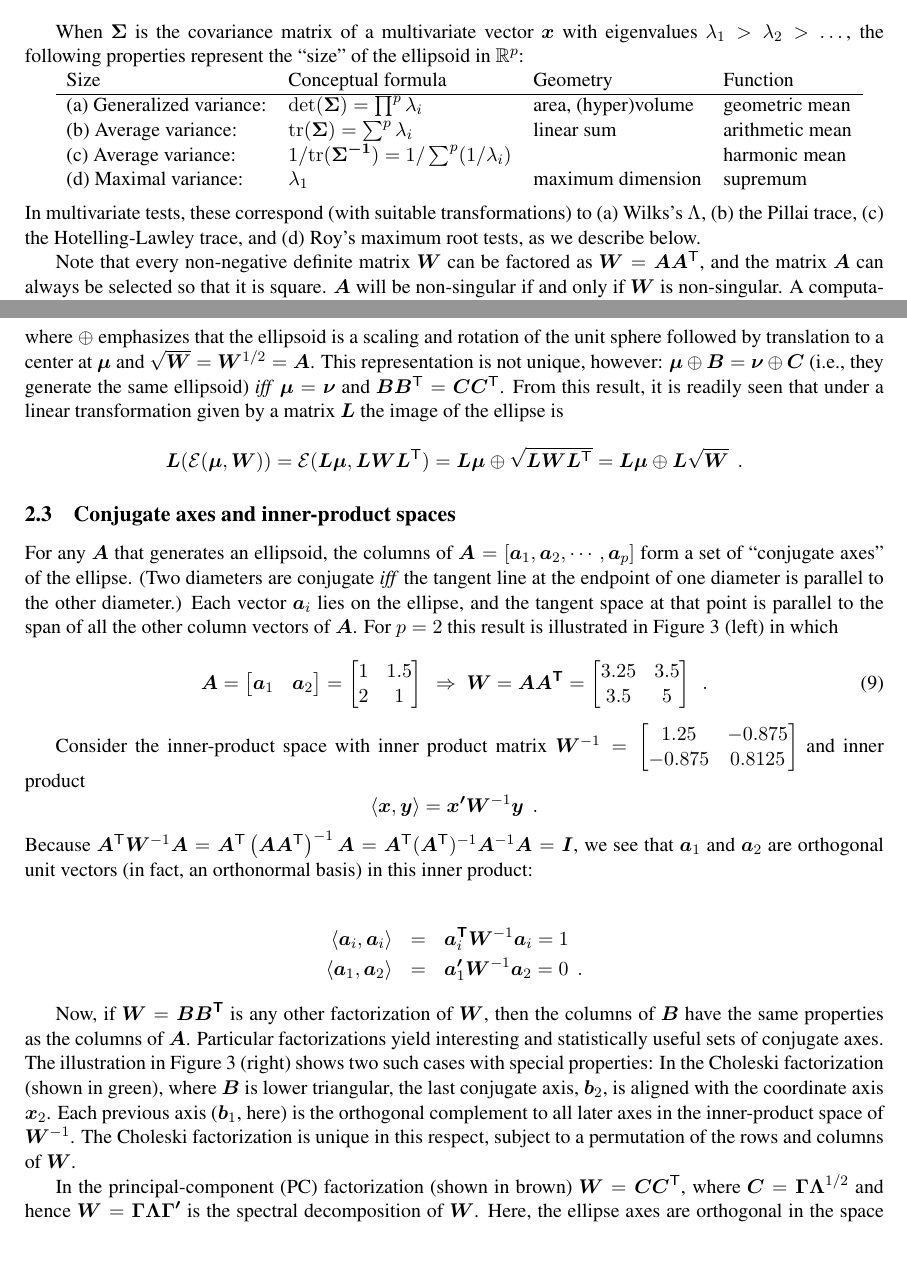
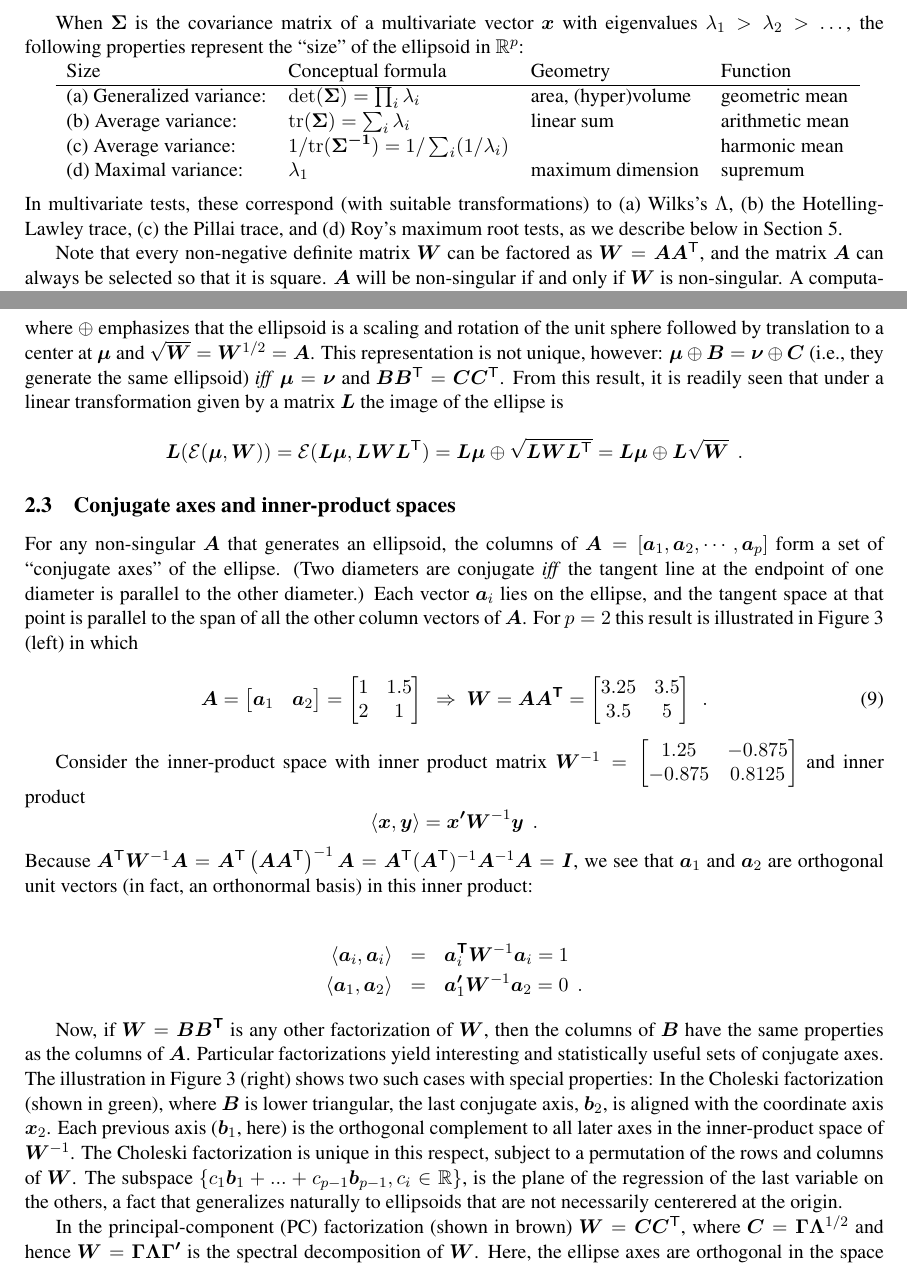
Before and after one commit to friendly/ellipses_paper, a LaTeX paper (ellipses.tex, which reads conjugate.tex, statistical.tex): two parts of pages 4 and 5 of 49, joined at a grey line, cut so that both start at the same text. Compiled offline with pdfLaTeX.

Commit message:
changes from Georges; R mods from Michael

```diff
--- a/conjugate.tex
+++ b/conjugate.tex
@@ -1,6 +1,6 @@
 \subsection{Conjugate axes and inner-product spaces}\label{sec:conjugate}
 
-For any $\mat{A}$ that generates an ellipsoid,
+For any non-singular $\mat{A}$ that generates an ellipsoid,  %% added non-singular / GM
 the columns of
 $\mat{A}=\left[
    \vec{a}_{1}, \vec{a}_{2}, \cdots, \vec{a}_{p}  \\
@@ -92,8 +92,10 @@ In the Choleski factorization (shown in green), where
 $\mat{B}$ is lower triangular, the last conjugate axis, $\vec{b}_2$, is aligned with the coordinate
 axis $\vec{x}_2$.  Each previous axis ($\vec{b}_1$, here) is the orthogonal complement to
 all later axes in the  inner-product space of
-$\mat{W}^{-1}$.  The Choleski factorization is unique in this respect, subject to a
+$\mat{W}^{-1}$.
+The Choleski factorization is unique in this respect, subject to a
 permutation of the rows and columns of \mat{W}.
+The subspace $\{ c_1 \vec{b}_1 + ... + c_{p-1} \vec{b}_{p-1}  , c_i \in \mathbb{R}\}$, is the plane of the regression of the last variable on the others, a fact that generalizes naturally to ellipsoids that are not necessarily centerered at the origin.  %% added fact /GM
 
 In the principal-component (PC) factorization (shown in brown) $\mat{W}=\mat{C} \mat{C}\trans$, where
 $\mat{C}=\mat{\Gamma \Lambda }^{1/2}$
--- a/statistical.tex
+++ b/statistical.tex
@@ -19,16 +19,16 @@ properties represent the ``size'' of the ellipsoid in $\Real{p}$:
 \begin{tabular}{llll}
     Size                   &  Conceptual formula                    & Geometry       & Function \\
 \hline
-(a) Generalized variance:  & $\det{\mat{\Sigma}} = \prod^p \lambda_i$ & area, (hyper)volume & geometric mean\\
-(b) Average variance:        & $\trace{\mat{\Sigma}} = \sum^p \lambda_i $ & linear sum & arithmetic mean\\
-(c) Average variance:        & $1/ \trace{\mat{\Sigma}^{-1}} = 1/\sum^p (1/\lambda_i) $ &  & harmonic mean\\
+(a) Generalized variance:  & $\det{\mat{\Sigma}} = \prod_i \lambda_i$ & area, (hyper)volume & geometric mean\\
+(b) Average variance:        & $\trace{\mat{\Sigma}} = \sum_i \lambda_i $ & linear sum & arithmetic mean\\     %% superscripts turned to subscripts / GM
+(c) Average variance:        & $1/ \trace{\mat{\Sigma}^{-1}} = 1/\sum_i (1/\lambda_i) $ &  & harmonic mean\\
 (d) Maximal variance:      & $\lambda_1$ & maximum dimension & supremum
  \end{tabular}
 \medskip
 
 \noindent In multivariate tests, these correspond (with suitable transformations) to (a) Wilks's $\Lambda$,
-(b) the Pillai trace, (c) the Hotelling-Lawley  trace,  and (d) Roy's maximum root tests, as we describe
-below.
+(b) the Hotelling-Lawley  trace, (c) the Pillai trace, and (d) Roy's maximum root tests, as we describe
+below in \secref{sec:mlm}.
 
 Note that every non-negative definite matrix $\mat{W}$ can be factored as $\mat{W}=\mat{A}\mat{A}\trans$,
 and the matrix $\mat{A}$ can always be selected so that it is square.
```
Also changed, not shown: MLM.tex (+1 -0 lines), ellipses.pdf, 3 other files.
